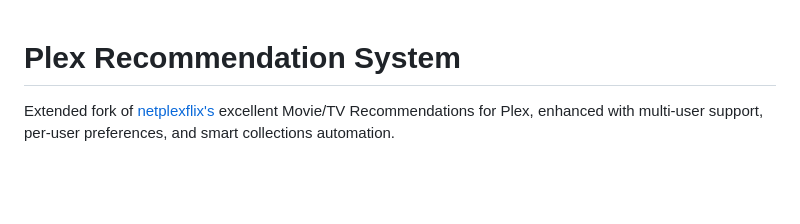
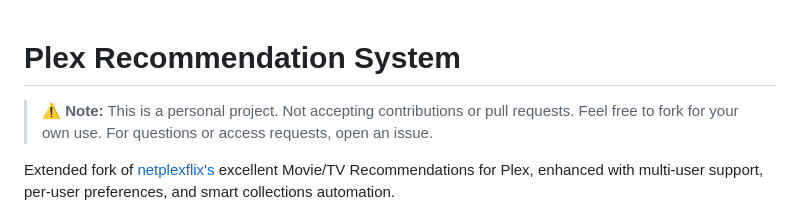
Before and after one commit to OrchestratedChaos/curatarr, a Markdown page: README.md, the part around the change. Rendered like a GitHub page; blank space fills up the shorter version.

Commit message:
Add note about not accepting contributions

```diff
--- a/README.md
+++ b/README.md
@@ -1,4 +1,7 @@
 # Plex Recommendation System
+
+> **⚠️ Note:** This is a personal project. Not accepting contributions or pull requests.
+> Feel free to fork for your own use. For questions or access requests, open an issue.
 
 Extended fork of [netplexflix's](https://github.com/netplexflix) excellent Movie/TV Recommendations for Plex, enhanced with multi-user support, per-user preferences, and smart collections automation.
 
```
